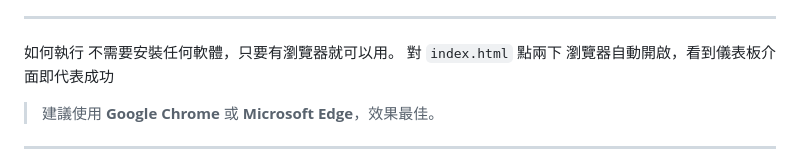
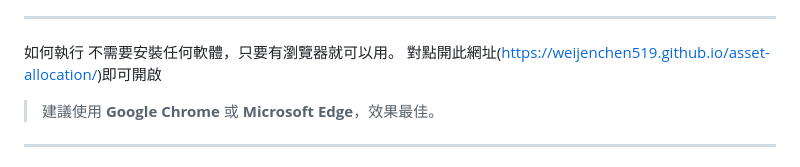
Before and after one commit to weijenchen519/asset-allocation, a Markdown page: README.md, the part around the change. Rendered like a GitHub page.

Commit message:
Modify README for dashboard access instructions
Updated instructions for accessing the dashboard via URL.

```diff
--- a/README.md
+++ b/README.md
@@ -46,8 +46,7 @@ Excel 檔案格式規範
 ---
 如何執行
 不需要安裝任何軟體，只要有瀏覽器就可以用。
-對 `index.html` 點兩下
-瀏覽器自動開啟，看到儀表板介面即代表成功
+對點開此網址(https://weijenchen519.github.io/asset-allocation/)即可開啟
 > 建議使用 **Google Chrome** 或 **Microsoft Edge**，效果最佳。
 ---
 操作步驟
```
